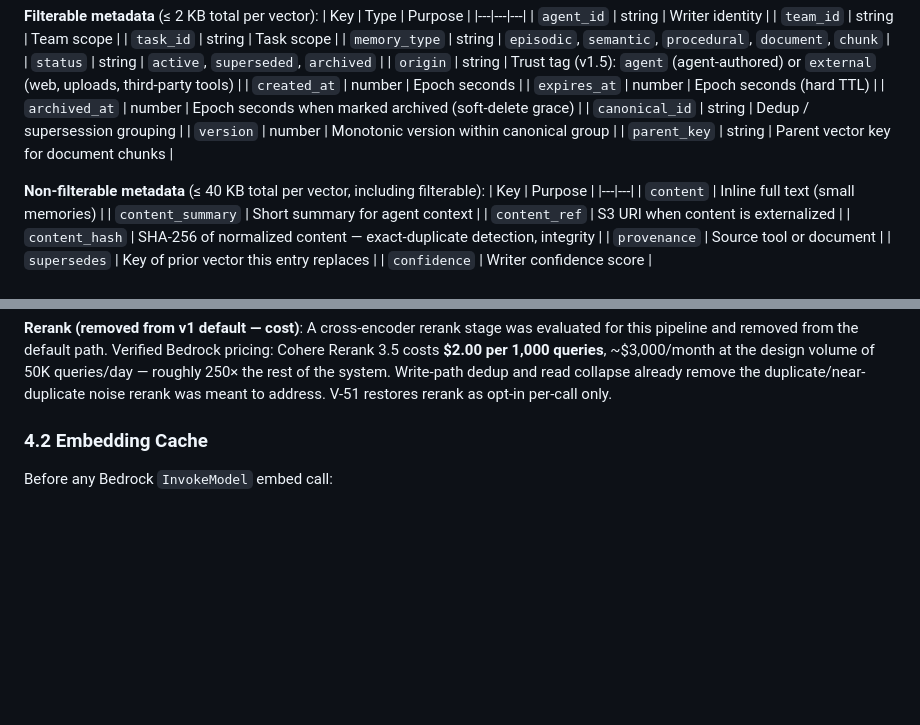
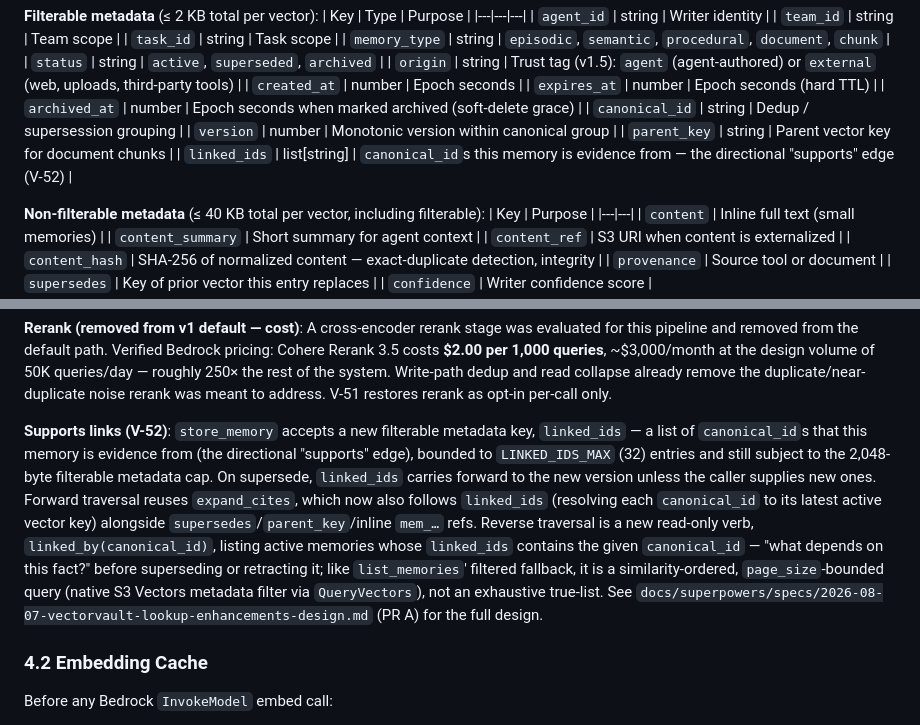
Before and after one commit to brandanmajeske/vectorvault-core, a Markdown page: design-doc.md, 2 parts joined by grey strips. Rendered like a GitHub page; blank space fills up the shorter version.

Commit message:
docs: document supports links (linked_ids + linked_by)

```diff
--- a/design-doc.md
+++ b/design-doc.md
@@ -111,6 +111,7 @@ Non-filterable metadata keys **must be configured when the index is created** an
 | `canonical_id` | string | Dedup / supersession grouping |
 | `version` | number | Monotonic version within canonical group |
 | `parent_key` | string | Parent vector key for document chunks |
+| `linked_ids` | list[string] | `canonical_id`s this memory is evidence from — the directional "supports" edge (V-52) |
 
 **Non-filterable metadata** (≤ 40 KB total per vector, including filterable):
 | Key | Purpose |
@@ -261,6 +262,8 @@ Query → Collapse → Context Budget
 **Rerank (opt-in V-51)**: Default off. When `enable_rerank=true` on `retrieve_memory`, collapsed hits (max 10) are re-ordered via Cohere Rerank 3.5 (`cohere.rerank-v3-5:0`, Bedrock `Rerank` API) before the context budget — ~**$0.002/query** ($2.00/1K). Skips metadata `rank_mode` for that call. Emits `RerankInvocations` CloudWatch metric. Planner/researcher IAM includes `bedrock:Rerank`.
 
 **Rerank (removed from v1 default — cost)**: A cross-encoder rerank stage was evaluated for this pipeline and removed from the default path. Verified Bedrock pricing: Cohere Rerank 3.5 costs **$2.00 per 1,000 queries**, ~$3,000/month at the design volume of 50K queries/day — roughly 250× the rest of the system. Write-path dedup and read collapse already remove the duplicate/near-duplicate noise rerank was meant to address. V-51 restores rerank as opt-in per-call only.
+
+**Supports links (V-52)**: `store_memory` accepts a new filterable metadata key, `linked_ids` — a list of `canonical_id`s that this memory is evidence from (the directional "supports" edge), bounded to `LINKED_IDS_MAX` (32) entries and still subject to the 2,048-byte filterable metadata cap. On supersede, `linked_ids` carries forward to the new version unless the caller supplies new ones. Forward traversal reuses `expand_cites`, which now also follows `linked_ids` (resolving each `canonical_id` to its latest active vector key) alongside `supersedes`/`parent_key`/inline `mem_…` refs. Reverse traversal is a new read-only verb, `linked_by(canonical_id)`, listing active memories whose `linked_ids` contains the given `canonical_id` — "what depends on this fact?" before superseding or retracting it; like `list_memories`' filtered fallback, it is a similarity-ordered, `page_size`-bounded query (native S3 Vectors metadata filter via `QueryVectors`), not an exhaustive true-list. See `docs/superpowers/specs/2026-08-07-vectorvault-lookup-enhancements-design.md` (PR A) for the full design.
 
 ### 4.2 Embedding Cache
 
```
Also changed, not shown: docs/using-the-mcp-server.md (+2 -1 lines).
